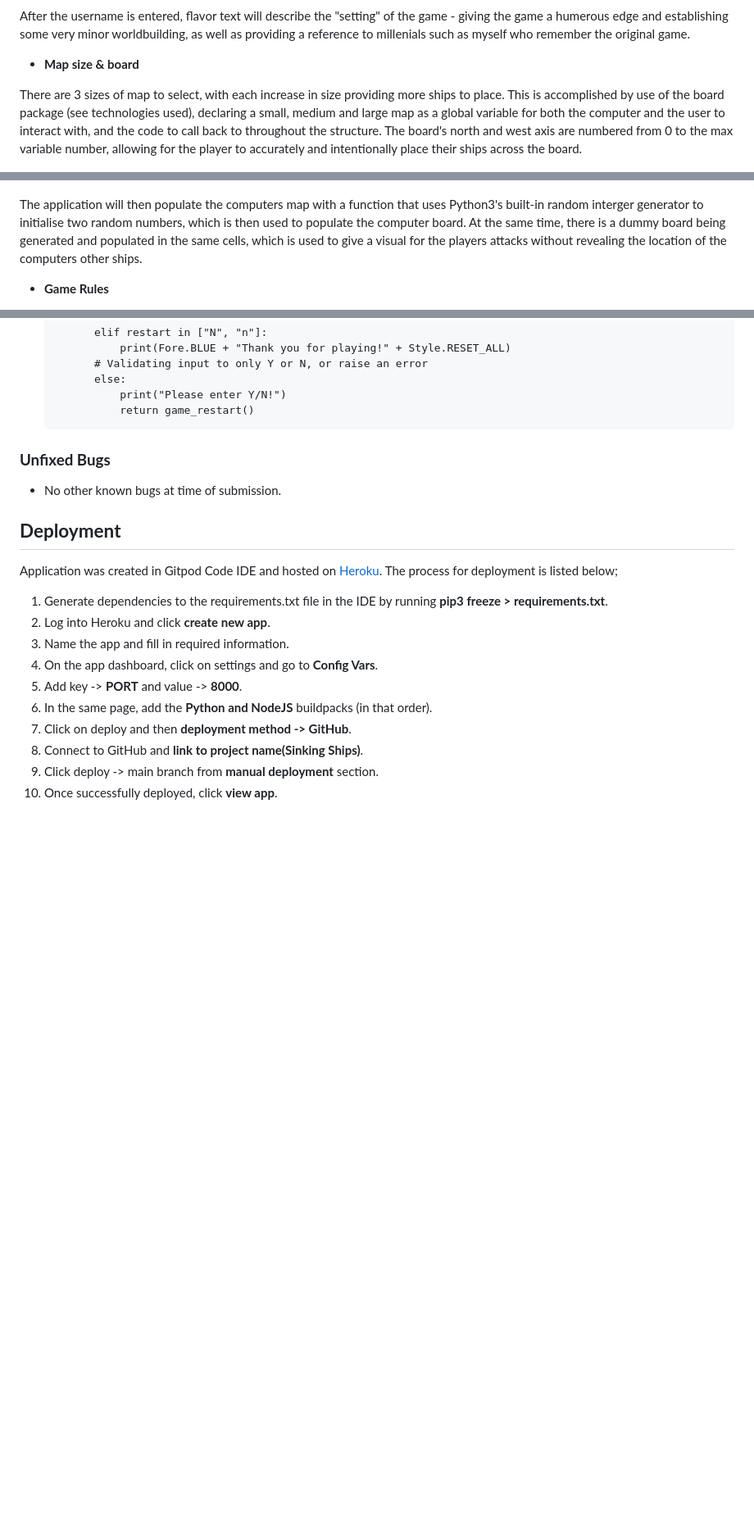
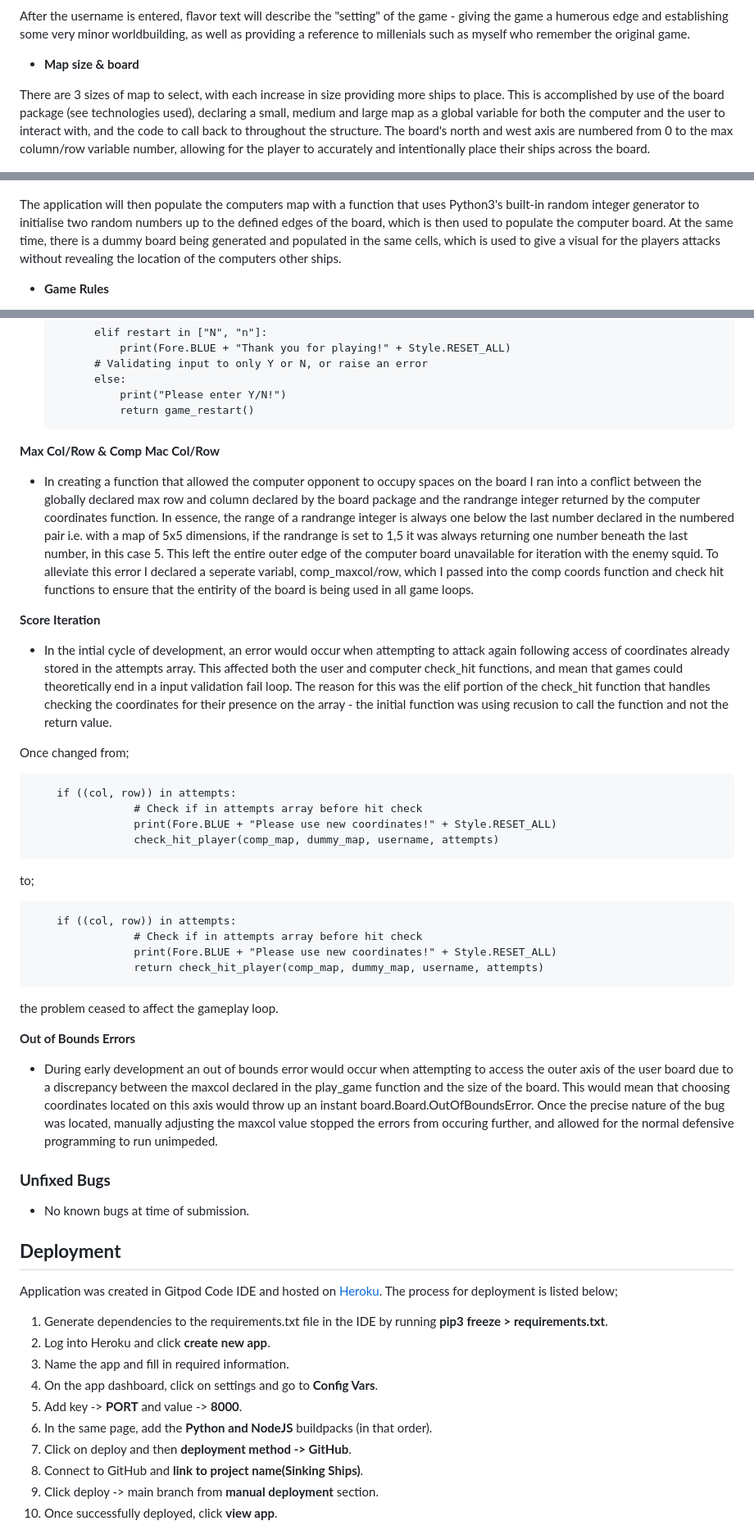
Before and after one commit to AlbaXIII/sinking-ships, a Markdown page: README.md, 3 parts joined by grey strips. Shown: that part at 82% size. Drawn GitHub-style; blank space fills up the shorter version.

Commit message:
docs - finalise README

```diff
--- a/README.md
+++ b/README.md
@@ -36,7 +36,7 @@ After the username is entered, flavor text will describe the "setting" of the ga
 
 - **Map size & board**
 
-There are 3 sizes of map to select, with each increase in size providing more ships to place. This is accomplished by use of the board package (see technologies used), declaring a small, medium and large map as a global variable for both the computer and the user to interact with, and the code to call back to throughout the structure. The board's north and west axis are numbered from 0 to the max variable number, allowing for the player to accurately and intentionally place their ships across the board.
+There are 3 sizes of map to select, with each increase in size providing more ships to place. This is accomplished by use of the board package (see technologies used), declaring a small, medium and large map as a global variable for both the computer and the user to interact with, and the code to call back to throughout the structure. The board's north and west axis are numbered from 0 to the max column/row variable number, allowing for the player to accurately and intentionally place their ships across the board.
 
 ![User map selection](readme-images/map-selection.PNG)
 
@@ -52,7 +52,7 @@ Once selection is completed, the user can see the end result of their formation
 
 ![Player board display with ships input](readme-images/coordinate-feedback.PNG)
 
-The application will then populate the computers map with a function that uses Python3's built-in random interger generator to initialise two random numbers, which is then used to populate the computer board. At the same time, there is a dummy board being generated and populated in the same cells, which is used to give a visual for the players attacks without revealing the location of the computers other ships.
+The application will then populate the computers map with a function that uses Python3's built-in random integer generator to initialise two random numbers up to the defined edges of the board, which is then used to populate the computer board. At the same time, there is a dummy board being generated and populated in the same cells, which is used to give a visual for the players attacks without revealing the location of the computers other ships.
 
 - **Game Rules**
 
@@ -227,12 +233,37 @@ This was because I had included the check of the set in the population check sec
                 print("Please enter Y/N!")
                 return game_restart()
 
+**Max Col/Row & Comp Mac Col/Row**
 
+- In creating a function that allowed the computer opponent to occupy spaces on the board I ran into a conflict between the globally declared max row and column declared by the board package and the randrange integer returned by the computer coordinates function. In essence, the range of a randrange integer is always one below the last number declared in the numbered pair i.e. with a map of 5x5 dimensions, if the randrange is set to 1,5 it was always returning one number beneath the last number, in this case 5. This left the entire outer edge of the computer board unavailable for iteration with the enemy squid. To alleviate this error I declared a seperate variabl, comp_maxcol/row, which I passed into the comp coords function and check hit functions to ensure that the entirity of the board is being used in all game loops.
 
+**Score Iteration**
+
+- In the intial cycle of development, an error would occur when attempting to attack again following access of coordinates already stored in the attempts array. This affected both the user and computer check_hit functions, and mean that games could theoretically end in a input validation fail loop. The reason for this was the elif portion of the check_hit function that handles checking the coordinates for their presence on the array - the initial function was using recusion to call the function and not the return value.
+
+Once changed from;
+
+        if ((col, row)) in attempts:
+                    # Check if in attempts array before hit check
+                    print(Fore.BLUE + "Please use new coordinates!" + Style.RESET_ALL)
+                    check_hit_player(comp_map, dummy_map, username, attempts)
+
+to;
+
+        if ((col, row)) in attempts:
+                    # Check if in attempts array before hit check
+                    print(Fore.BLUE + "Please use new coordinates!" + Style.RESET_ALL)
+                    return check_hit_player(comp_map, dummy_map, username, attempts)
+
+the problem ceased to affect the gameplay loop.
+
+**Out of Bounds Errors**
+
+- During early development an out of bounds error would occur when attempting to access the outer axis of the user board due to a discrepancy between the maxcol declared in the play_game function and the size of the board. This would mean that choosing coordinates located on this axis would throw up an instant board.Board.OutOfBoundsError. Once the precise nature of the bug was located, manually adjusting the maxcol value stopped the errors from occuring further, and allowed for the normal defensive programming to run unimpeded.
 
 ### **Unfixed Bugs**
 
-- No other known bugs at time of submission.
+- No known bugs at time of submission.
 
 ## **Deployment**
 
```
Also changed, not shown: other parts of README.md (+12 -6 lines).
